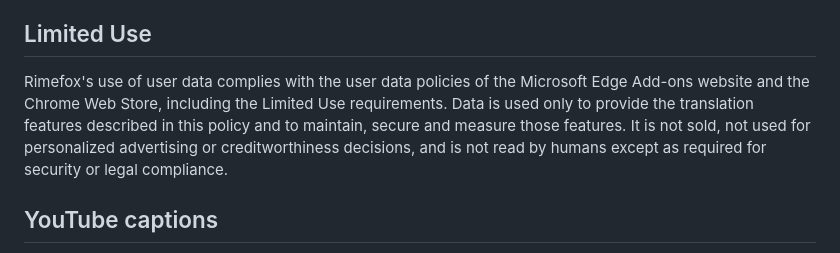
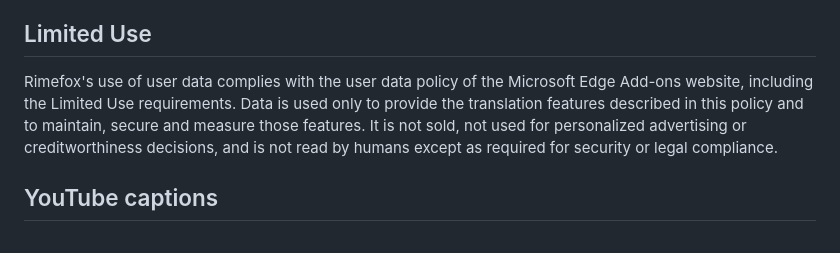
Before and after one commit to Suethekitten/Rimefox, a Markdown page: docs/privacy.en.md, the part around the change. Rendered like a GitHub page.

Commit message:
docs(privacy): 有限使用声明只引用 Microsoft Edge 加载项

```diff
--- a/docs/privacy.en.md
+++ b/docs/privacy.en.md
@@ -26,7 +26,7 @@ Off by default. When enabled in Settings → Privacy, the extension masks sensit
 
 ## Limited Use
 
-Rimefox's use of user data complies with the user data policies of the Microsoft Edge Add-ons website and the Chrome Web Store, including the Limited Use requirements. Data is used only to provide the translation features described in this policy and to maintain, secure and measure those features. It is not sold, not used for personalized advertising or creditworthiness decisions, and is not read by humans except as required for security or legal compliance.
+Rimefox's use of user data complies with the user data policy of the Microsoft Edge Add-ons website, including the Limited Use requirements. Data is used only to provide the translation features described in this policy and to maintain, secure and measure those features. It is not sold, not used for personalized advertising or creditworthiness decisions, and is not read by humans except as required for security or legal compliance.
 
 ## YouTube captions
 
```
Also changed, not shown: PRIVACY.md (+1 -1 lines).
